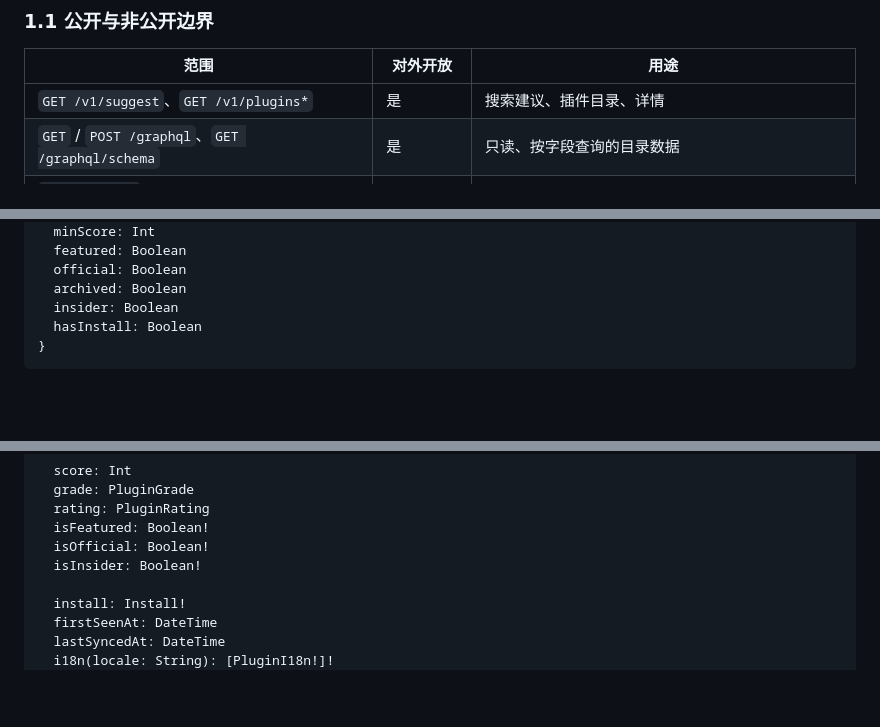
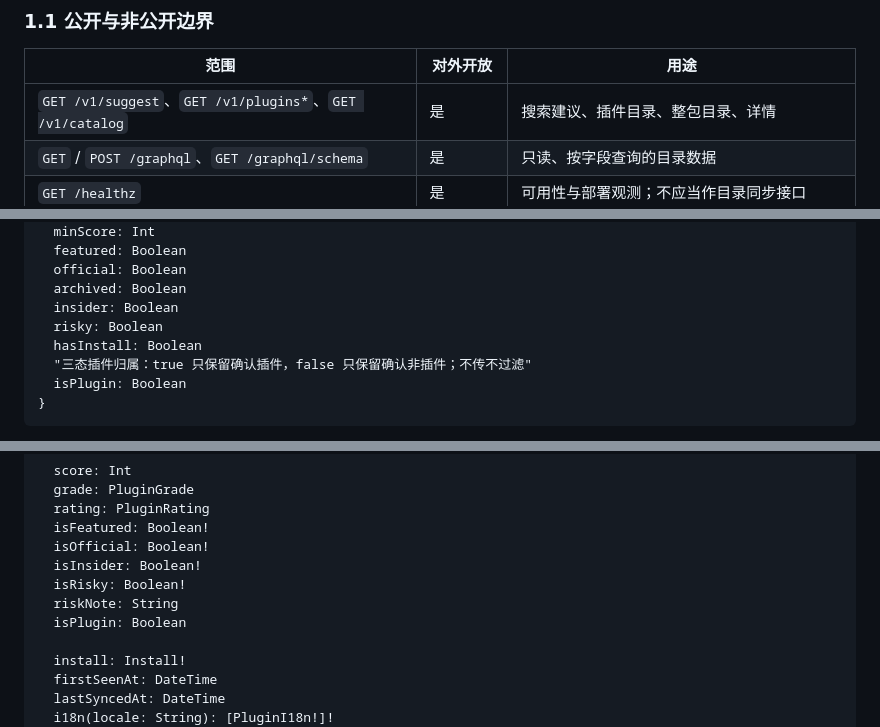
Before and after one commit to hikariming/dshfind, a Markdown page: docs/api-query.zh-CN.md, 3 parts joined by grey strips. Rendered like a GitHub page; blank space fills up the shorter version.

````diff
--- a/docs/api-query.zh-CN.md
+++ b/docs/api-query.zh-CN.md
@@ -12,7 +12,7 @@ English: [Public Data API and Query Guide](./api-query.md)
 
 | 范围 | 对外开放 | 用途 |
 | --- | --- | --- |
-| `GET /v1/suggest`、`GET /v1/plugins*` | 是 | 搜索建议、插件目录、详情 |
+| `GET /v1/suggest`、`GET /v1/plugins*`、`GET /v1/catalog` | 是 | 搜索建议、插件目录、整包目录、详情 |
 | `GET` / `POST /graphql`、`GET /graphql/schema` | 是 | 只读、按字段查询的目录数据 |
 | `GET /healthz` | 是 | 可用性与部署观测；不应当作目录同步接口 |
 | `/auth/*` | 非数据 API | GitHub 登录和会话，仅前端 origin 可携带 Cookie |
@@ -377,7 +415,10 @@ input PluginFilter {
   official: Boolean
   archived: Boolean
   insider: Boolean
+  risky: Boolean
   hasInstall: Boolean
+  "三态插件归属：true 只保留确认插件，false 只保留确认非插件；不传不过滤"
+  isPlugin: Boolean
 }
 ```
 
@@ -471,6 +512,9 @@ type Plugin {
   isFeatured: Boolean!
   isOfficial: Boolean!
   isInsider: Boolean!
+  isRisky: Boolean!
+  riskNote: String
+  isPlugin: Boolean
 
   install: Install!
   firstSeenAt: DateTime
````
Also changed, not shown: other parts of docs/api-query.zh-CN.md (+42 -4 lines).
